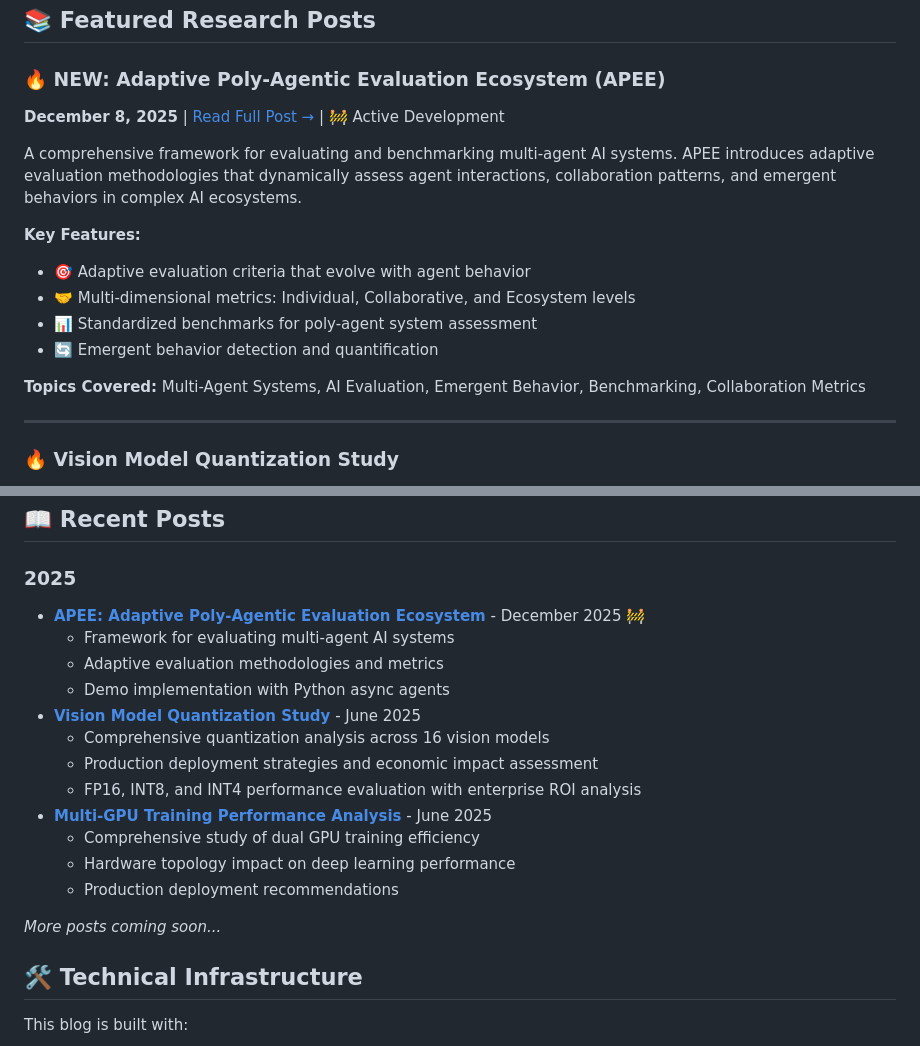
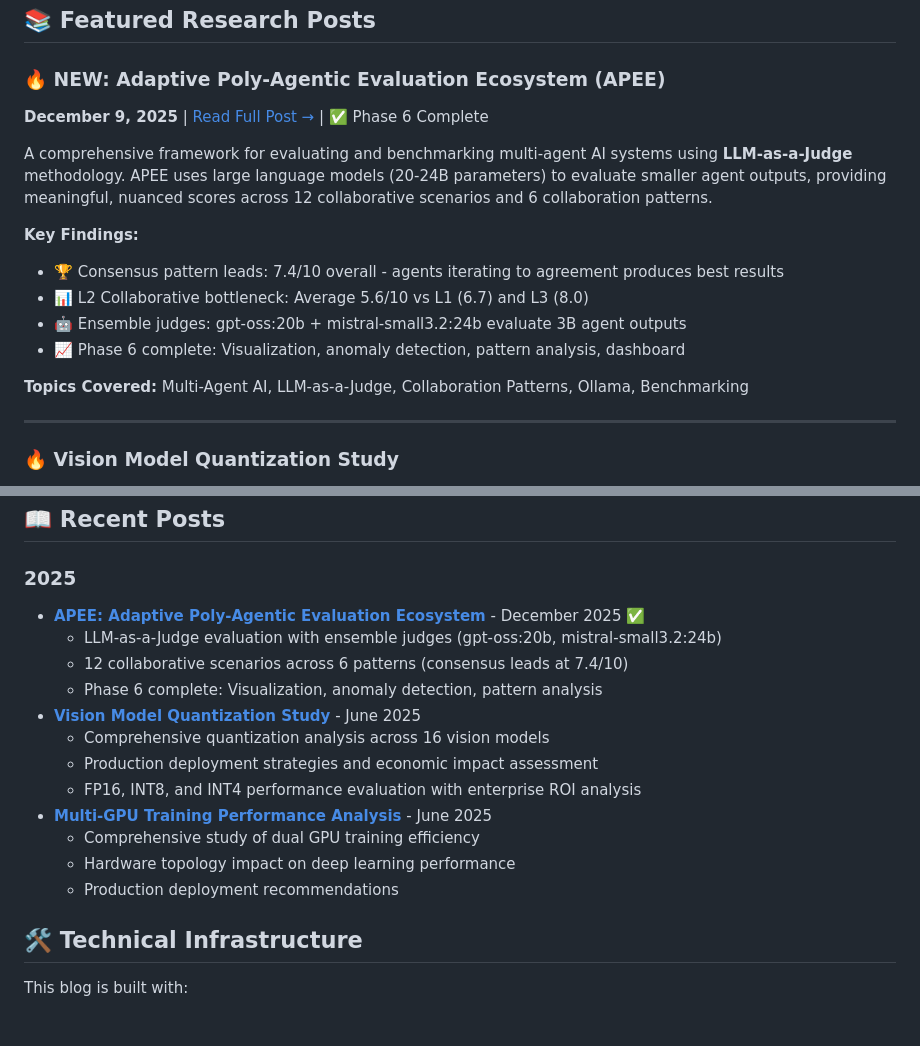
Before and after one commit to ahjavid/technical-notes-blog, a Markdown page: README.md, 2 parts joined by grey strips. Drawn GitHub-style; blank space fills up the shorter version.

```diff
--- a/README.md
+++ b/README.md
@@ -11,17 +11,17 @@ Welcome to my technical research blog! This is where I share in-depth analysis,
 ## 📚 Featured Research Posts
 
 ### 🔥 NEW: Adaptive Poly-Agentic Evaluation Ecosystem (APEE)
-**December 8, 2025** | [Read Full Post →](posts/apee-evaluation-ecosystem/README.md) | 🚧 Active Development
+**December 9, 2025** | [Read Full Post →](posts/apee-evaluation-ecosystem/README.md) | ✅ Phase 6 Complete
 
-A comprehensive framework for evaluating and benchmarking multi-agent AI systems. APEE introduces adaptive evaluation methodologies that dynamically assess agent interactions, collaboration patterns, and emergent behaviors in complex AI ecosystems.
+A comprehensive framework for evaluating and benchmarking multi-agent AI systems using **LLM-as-a-Judge** methodology. APEE uses large language models (20-24B parameters) to evaluate smaller agent outputs, providing meaningful, nuanced scores across 12 collaborative scenarios and 6 collaboration patterns.
 
-**Key Features:**
-- 🎯 Adaptive evaluation criteria that evolve with agent behavior
-- 🤝 Multi-dimensional metrics: Individual, Collaborative, and Ecosystem levels
-- 📊 Standardized benchmarks for poly-agent system assessment
-- 🔄 Emergent behavior detection and quantification
+**Key Findings:**
+- 🏆 Consensus pattern leads: 7.4/10 overall - agents iterating to agreement produces best results
+- 📊 L2 Collaborative bottleneck: Average 5.6/10 vs L1 (6.7) and L3 (8.0)
+- 🤖 Ensemble judges: gpt-oss:20b + mistral-small3.2:24b evaluate 3B agent outputs
+- 📈 Phase 6 complete: Visualization, anomaly detection, pattern analysis, dashboard
 
-**Topics Covered:** Multi-Agent Systems, AI Evaluation, Emergent Behavior, Benchmarking, Collaboration Metrics
+**Topics Covered:** Multi-Agent AI, LLM-as-a-Judge, Collaboration Patterns, Ollama, Benchmarking
 
 ---
 
@@ -124,10 +124,10 @@ Real-world problem-solving scenarios with detailed analysis and solutions.
 ## 📖 Recent Posts
 
 ### 2025
-- **[APEE: Adaptive Poly-Agentic Evaluation Ecosystem](posts/apee-evaluation-ecosystem/)** - December 2025 🚧
-  - Framework for evaluating multi-agent AI systems
-  - Adaptive evaluation methodologies and metrics
-  - Demo implementation with Python async agents
+- **[APEE: Adaptive Poly-Agentic Evaluation Ecosystem](posts/apee-evaluation-ecosystem/)** - December 2025 ✅
+  - LLM-as-a-Judge evaluation with ensemble judges (gpt-oss:20b, mistral-small3.2:24b)
+  - 12 collaborative scenarios across 6 patterns (consensus leads at 7.4/10)
+  - Phase 6 complete: Visualization, anomaly detection, pattern analysis
 - **[Vision Model Quantization Study](posts/vision-model-quantization-study/)** - June 2025
   - Comprehensive quantization analysis across 16 vision models
   - Production deployment strategies and economic impact assessment
@@ -136,8 +136,6 @@ Real-world problem-solving scenarios with detailed analysis and solutions.
   - Comprehensive study of dual GPU training efficiency
   - Hardware topology impact on deep learning performance
   - Production deployment recommendations
-
-*More posts coming soon...*
 
 ## 🛠️ Technical Infrastructure
 
```
Also changed, not shown: posts/apee-evaluation-ecosystem/comprehensive_apee_study.md (+30 -24 lines).
